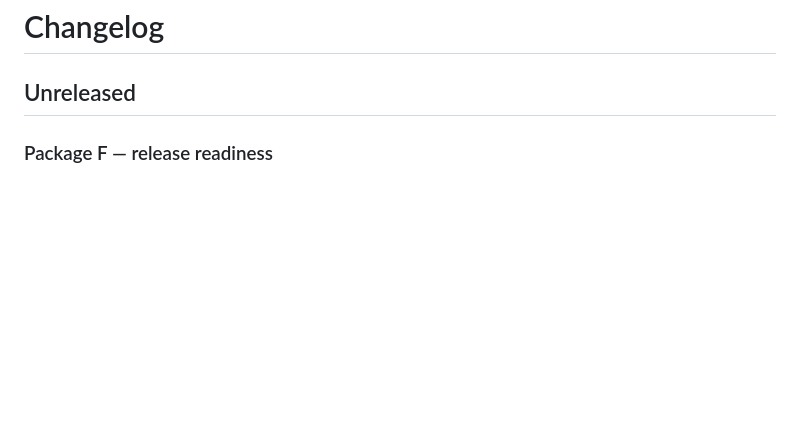
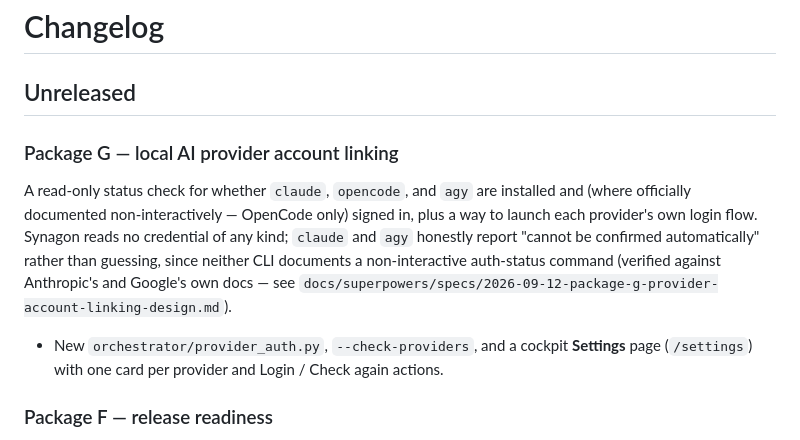
Before and after one commit to LemonAidLee/Synagon, a Markdown page: CHANGELOG.md, the part around the change. Drawn GitHub-style; blank space fills up the shorter version.

```diff
--- a/CHANGELOG.md
+++ b/CHANGELOG.md
@@ -1,6 +1,18 @@
 # Changelog
 
 ## Unreleased
+
+### Package G — local AI provider account linking
+
+A read-only status check for whether `claude`, `opencode`, and `agy` are installed and (where
+officially documented non-interactively — OpenCode only) signed in, plus a way to launch each
+provider's own login flow. Synagon reads no credential of any kind; `claude` and `agy` honestly
+report "cannot be confirmed automatically" rather than guessing, since neither CLI documents a
+non-interactive auth-status command (verified against Anthropic's and Google's own docs — see
+`docs/superpowers/specs/2026-09-12-package-g-provider-account-linking-design.md`).
+
+- New `orchestrator/provider_auth.py`, `--check-providers`, and a cockpit **Settings** page
+  (`/settings`) with one card per provider and Login / Check again actions.
 
 ### Package F — release readiness
 
```
Also changed, not shown: README.md (+32 -0 lines).
